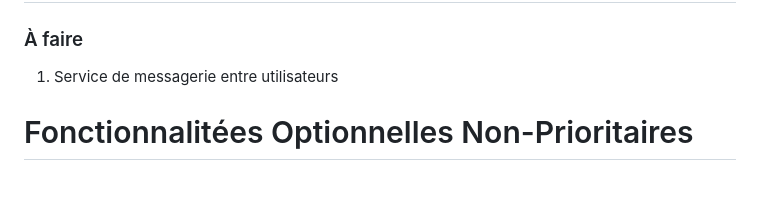
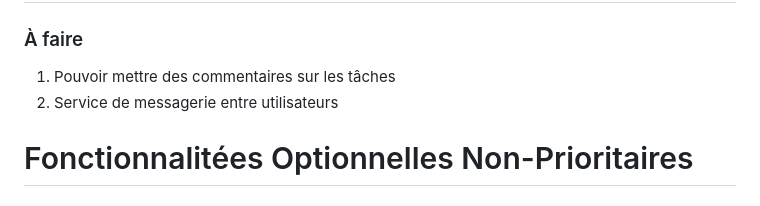
Before and after one commit to Giuliano712/Projet-Genie-Logiciel, a Markdown page: README.md, the part around the change. GitHub-like rendering.

Commit message:
Update fonctionnalitées optionnelles README.md

```diff
--- a/README.md
+++ b/README.md
@@ -152,7 +152,8 @@ https://www.figma.com/design/a8tNdS0GlsUN2EUFGjYkza/Untitled?node-id=70-422&node
 
 ### À faire
 
-1. Service de messagerie entre utilisateurs
+1. Pouvoir mettre des commentaires sur les tâches
+2. Service de messagerie entre utilisateurs
 
 # Fonctionnalitées Optionnelles Non-Prioritaires
 
```
